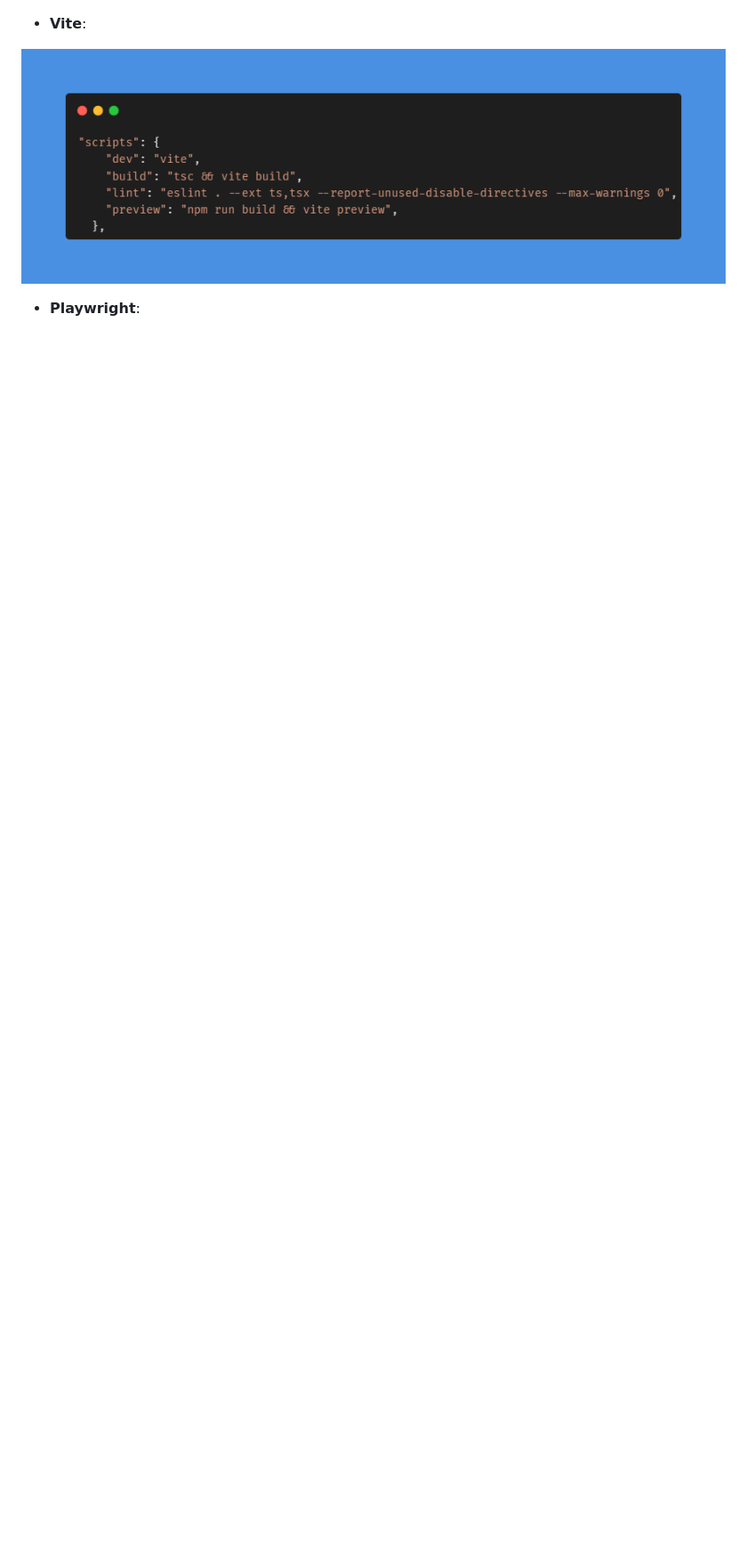
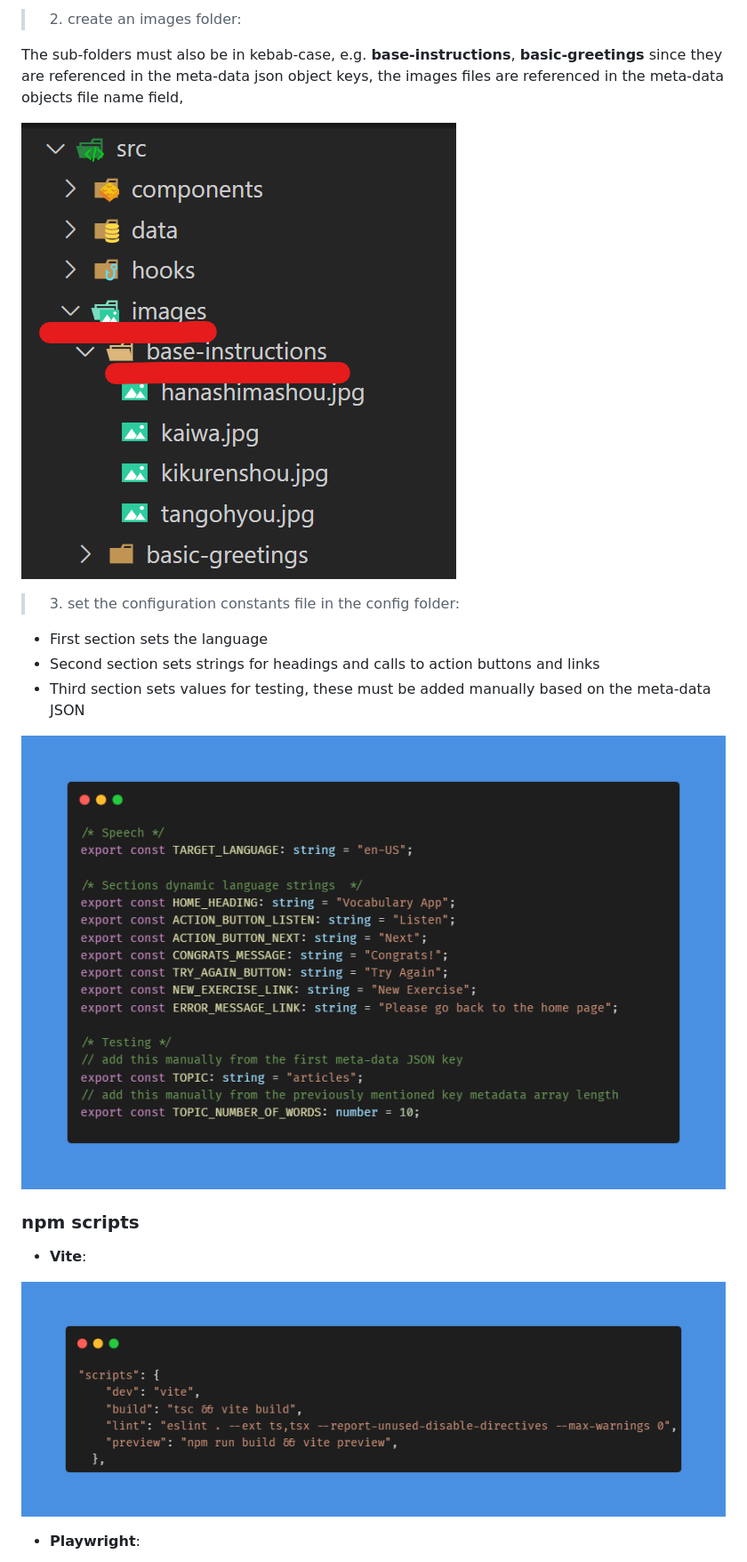
Before and after one commit to JeromeVargas/vocabulary_checker, a Markdown page: README.md, the part around one of its changes. Shown at 89% size. Rendered like a GitHub page; pictures changed too: assets/images/source_files/constants_config_file.png (added); blank space fills up the shorter version.

Commit message:
refactor: update testing to make it scalable

```diff
--- a/README.md
+++ b/README.md
@@ -67,3 +80,18 @@ The user can access dark mode by clicking on the right hand side top corner them
+> 2. create an images folder:
+
+The sub-folders must also be in kebab-case, e.g. **base-instructions**, **basic-greetings** since they are referenced in the meta-data json object keys, the images files are referenced in the meta-data objects file name field,
+
+![meta-data-json](assets/images/source_files/images_folder.png)
+
+> 3. set the configuration constants file in the config folder:
+
+- First section sets the language
+- Second section sets strings for headings and calls to action buttons and links
+- Third section sets values for testing, these must be added manually based on the meta-data JSON
+
+![constants_config_file](assets/images/source_files/constants_config_file.png)
+
+### **npm scripts**
 
 - **Vite**:
 
```
Also changed, not shown: other parts of README.md (+16 -23 lines), assets/images/sections/interface_text_section_1.png, assets/images/sections/interface_text_section_2.png, 2 other files.
